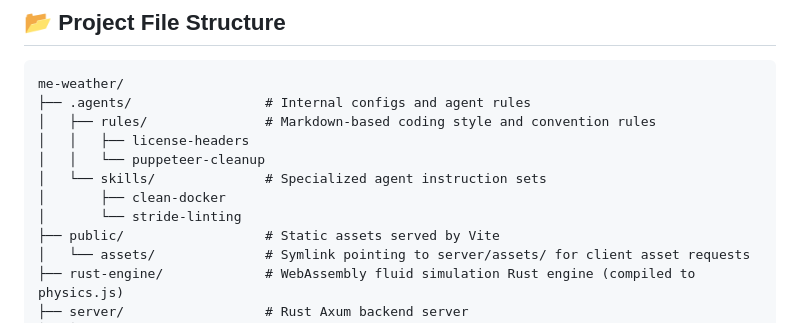
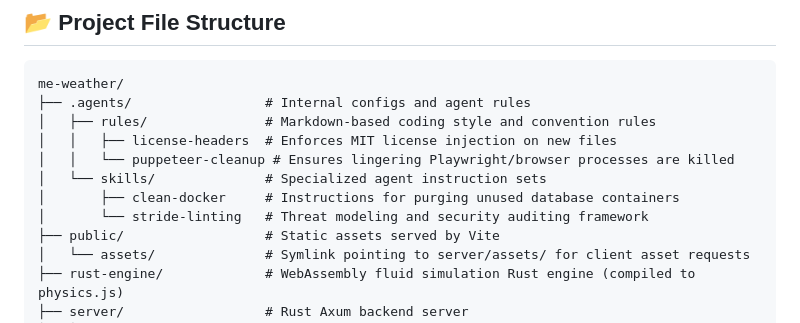
Before and after one commit to Evergold/me-weather, a Markdown page: README.md, the part around the change. Drawn GitHub-style.

Commit message:
docs: add explanatory comments for agents rules and skills in project structure tree

```diff
--- a/README.md
+++ b/README.md
@@ -46,11 +46,11 @@ An interactive, GPU-accelerated client-server weather simulator of Middle-earth.
 me-weather/
 ├── .agents/                 # Internal configs and agent rules
 │   ├── rules/               # Markdown-based coding style and convention rules
-│   │   ├── license-headers
-│   │   └── puppeteer-cleanup
+│   │   ├── license-headers  # Enforces MIT license injection on new files
+│   │   └── puppeteer-cleanup # Ensures lingering Playwright/browser processes are killed
 │   └── skills/              # Specialized agent instruction sets
-│       ├── clean-docker
-│       └── stride-linting
+│       ├── clean-docker     # Instructions for purging unused database containers
+│       └── stride-linting   # Threat modeling and security auditing framework
 ├── public/                  # Static assets served by Vite
 │   └── assets/              # Symlink pointing to server/assets/ for client asset requests
 ├── rust-engine/             # WebAssembly fluid simulation Rust engine (compiled to physics.js)
```
